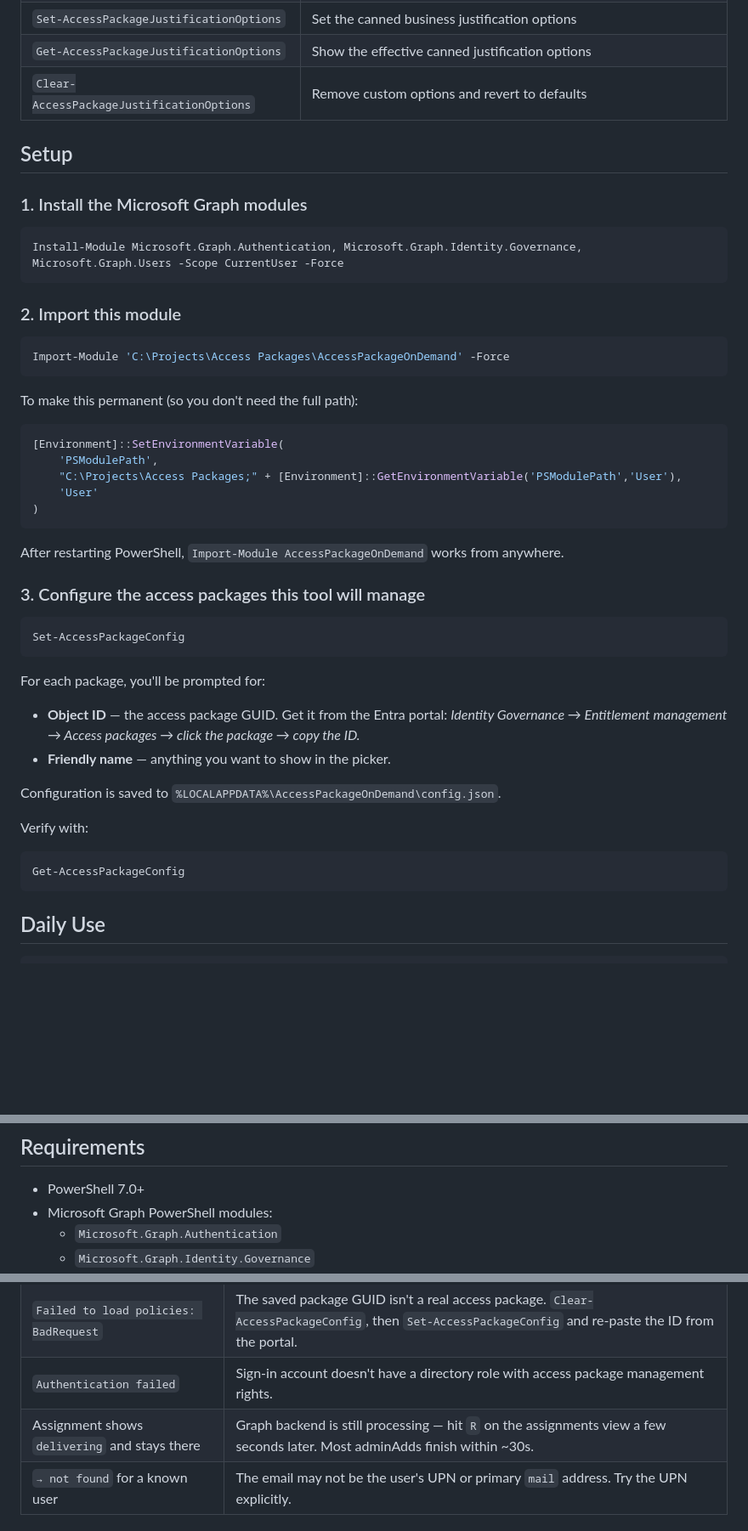
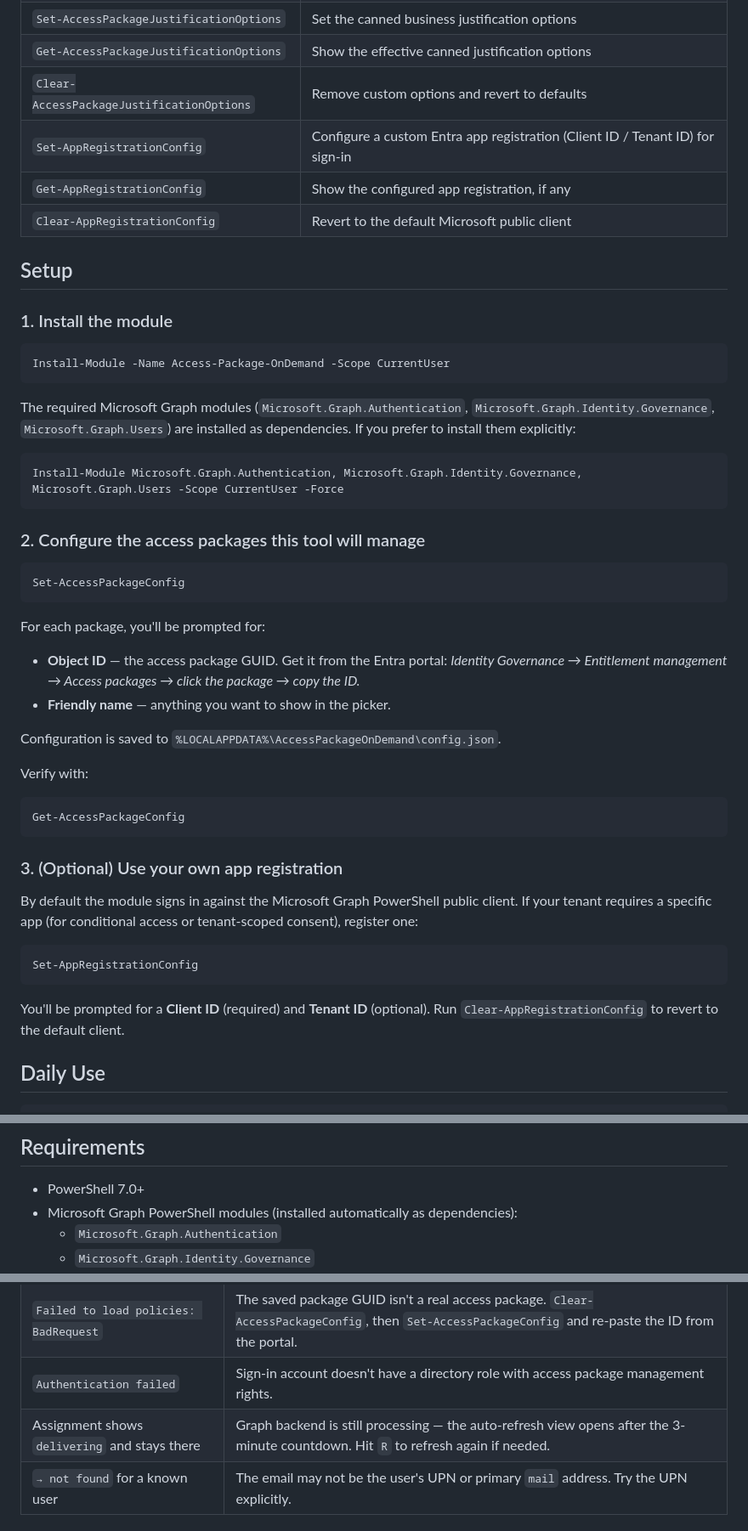
Before and after one commit to markorr321/Access-Packages-on-Demand, a Markdown page: README.md, 3 parts joined by grey strips. Shown at 85% size. Rendered like a GitHub page; blank space fills up the shorter version.

````diff
--- a/README.md
+++ b/README.md
@@ -40,34 +58,25 @@ Start-AccessPackageOnDemand
 | `Set-AccessPackageJustificationOptions` | Set the canned business justification options |
 | `Get-AccessPackageJustificationOptions` | Show the effective canned justification options |
 | `Clear-AccessPackageJustificationOptions` | Remove custom options and revert to defaults |
+| `Set-AppRegistrationConfig` | Configure a custom Entra app registration (Client ID / Tenant ID) for sign-in |
+| `Get-AppRegistrationConfig` | Show the configured app registration, if any |
+| `Clear-AppRegistrationConfig` | Revert to the default Microsoft public client |
 
 ## Setup
 
-### 1. Install the Microsoft Graph modules
+### 1. Install the module
+
+```powershell
+Install-Module -Name Access-Package-OnDemand -Scope CurrentUser
+```
+
+The required Microsoft Graph modules (`Microsoft.Graph.Authentication`, `Microsoft.Graph.Identity.Governance`, `Microsoft.Graph.Users`) are installed as dependencies. If you prefer to install them explicitly:
 
 ```powershell
 Install-Module Microsoft.Graph.Authentication, Microsoft.Graph.Identity.Governance, Microsoft.Graph.Users -Scope CurrentUser -Force
 ```
 
-### 2. Import this module
-
-```powershell
-Import-Module 'C:\Projects\Access Packages\AccessPackageOnDemand' -Force
-```
-
-To make this permanent (so you don't need the full path):
-
-```powershell
-[Environment]::SetEnvironmentVariable(
-    'PSModulePath',
-    "C:\Projects\Access Packages;" + [Environment]::GetEnvironmentVariable('PSModulePath','User'),
-    'User'
-)
-```
-
-After restarting PowerShell, `Import-Module AccessPackageOnDemand` works from anywhere.
-
-### 3. Configure the access packages this tool will manage
+### 2. Configure the access packages this tool will manage
 
 ```powershell
 Set-AccessPackageConfig
@@ -87,6 +96,16 @@ Verify with:
 Get-AccessPackageConfig
 ```
 
+### 3. (Optional) Use your own app registration
+
+By default the module signs in against the Microsoft Graph PowerShell public client. If your tenant requires a specific app (for conditional access or tenant-scoped consent), register one:
+
+```powershell
+Set-AppRegistrationConfig
+```
+
+You'll be prompted for a **Client ID** (required) and **Tenant ID** (optional). Run `Clear-AppRegistrationConfig` to revert to the default client.
+
 ## Daily Use
 
 ```powershell
@@ -172,7 +219,7 @@ Hit `Y` and the tool cancels the orphaned request, waits 2 seconds, and re-submi
 ## Requirements
 
 - PowerShell 7.0+
-- Microsoft Graph PowerShell modules:
+- Microsoft Graph PowerShell modules (installed automatically as dependencies):
   - `Microsoft.Graph.Authentication`
   - `Microsoft.Graph.Identity.Governance`
   - `Microsoft.Graph.Users`
@@ -188,5 +235,5 @@ Hit `Y` and the tool cancels the orphaned request, waits 2 seconds, and re-submi
 | `No access packages configured.` | Run `Set-AccessPackageConfig` and add at least one package. |
 | `Failed to load policies: BadRequest` | The saved package GUID isn't a real access package. `Clear-AccessPackageConfig`, then `Set-AccessPackageConfig` and re-paste the ID from the portal. |
 | `Authentication failed` | Sign-in account doesn't have a directory role with access package management rights. |
-| Assignment shows `delivering` and stays there | Graph backend is still processing — hit `R` on the assignments view a few seconds later. Most adminAdds finish within ~30s. |
+| Assignment shows `delivering` and stays there | Graph backend is still processing — the auto-refresh view opens after the 3-minute countdown. Hit `R` to refresh again if needed. |
 | `→ not found` for a known user | The email may not be the user's UPN or primary `mail` address. Try the UPN explicitly. |
````
Also changed, not shown: other parts of README.md (+91 -40 lines).
